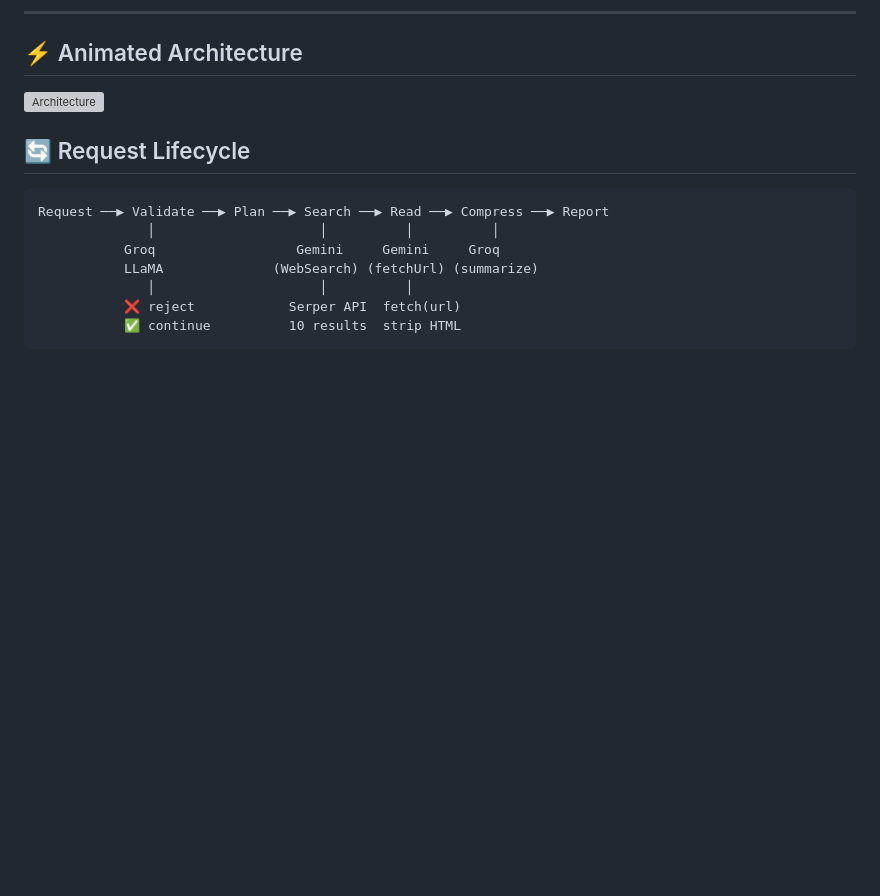
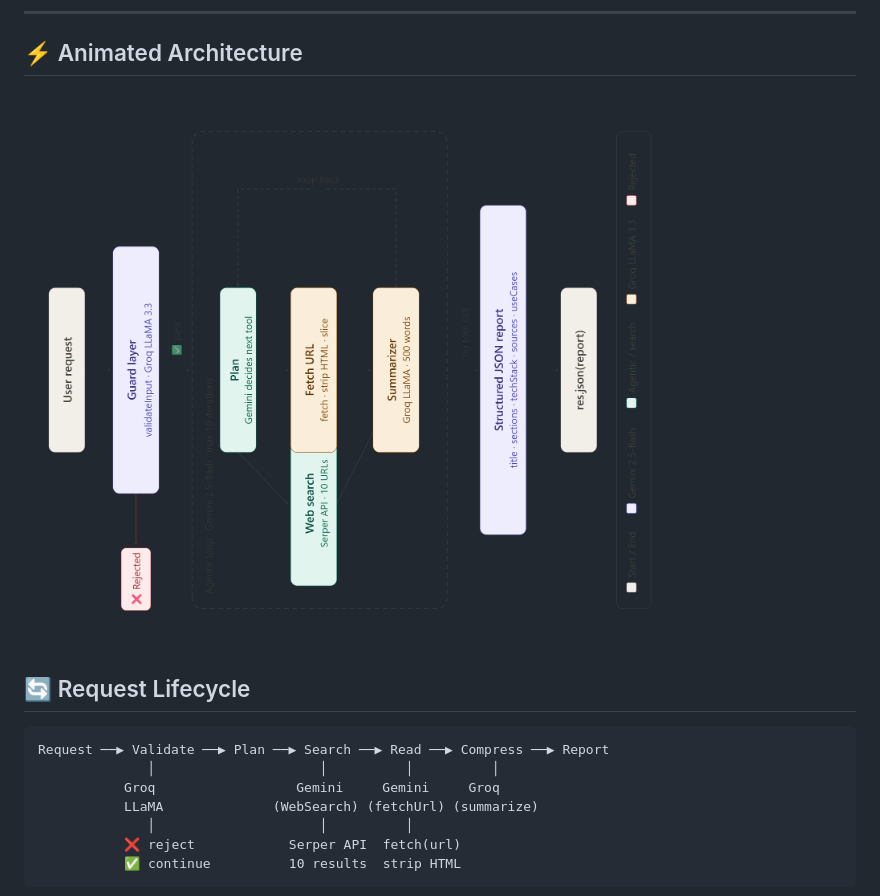
Before and after one commit to PIYuusHYADAV/AI-Agent, a Markdown page: Readme.md, the part around the change. Drawn GitHub-style; blank space fills up the shorter version; grey boxes are pictures that could not be loaded.

```diff
--- a/Readme.md
+++ b/Readme.md
@@ -14,7 +14,7 @@
 ---
 
 ## ⚡ Animated Architecture
-![Architecture](./assets/multi_agent_architecture..png)
+![Architecture](./multi_agent_architecture.png)
 
 ## 🔄 Request Lifecycle
 
```
